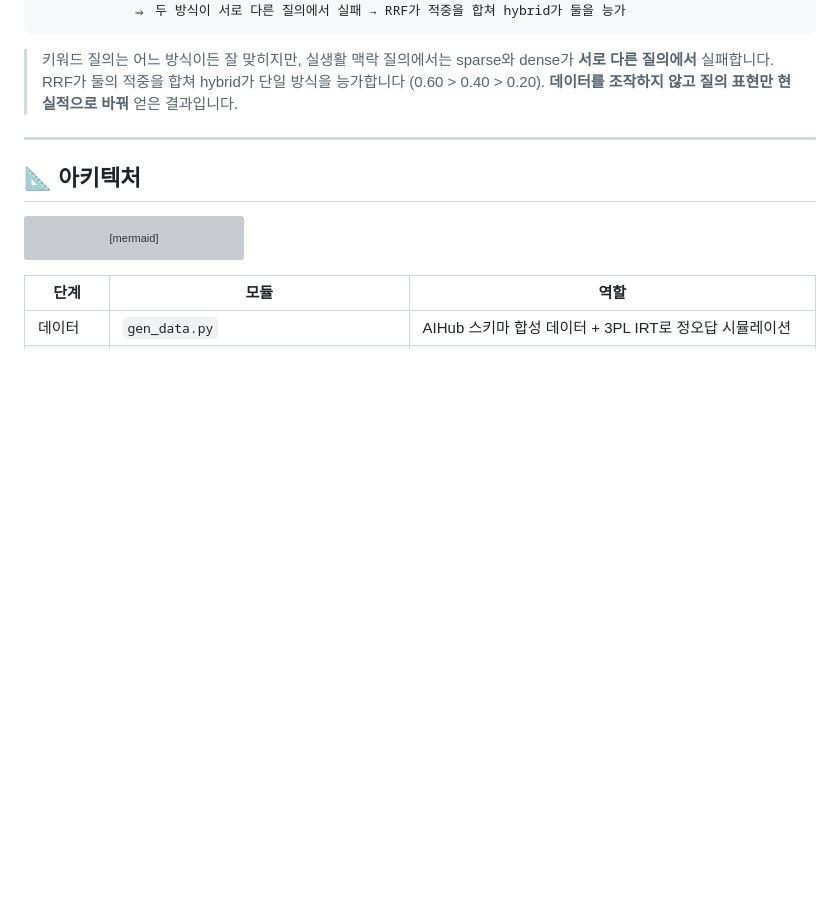
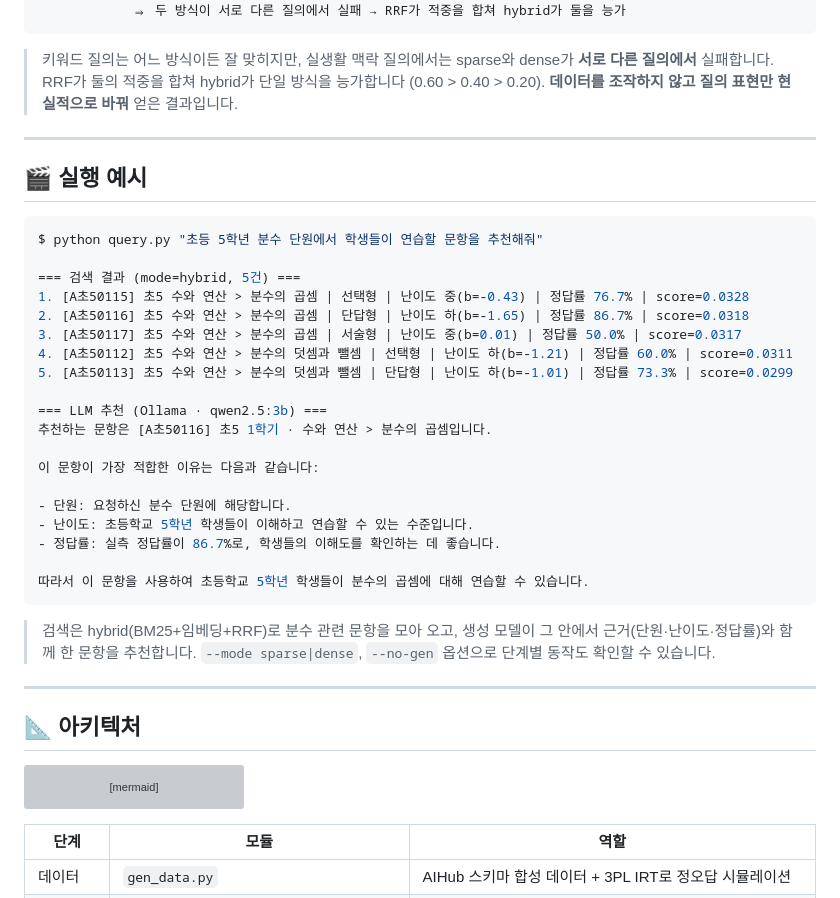
Before and after one commit to byunkyusup/A005-math-item-hybrid-rag, a Markdown page: README.md, the part around the change. GitHub-like rendering; blank space fills up the shorter version; grey boxes are pictures that could not be loaded.

Commit message:
docs: README에 실행 예시(실제 출력) 섹션 추가

````diff
--- a/README.md
+++ b/README.md
@@ -47,6 +47,34 @@
 ```
 
 > 키워드 질의는 어느 방식이든 잘 맞히지만, 실생활 맥락 질의에서는 sparse와 dense가 **서로 다른 질의에서** 실패합니다. RRF가 둘의 적중을 합쳐 hybrid가 단일 방식을 능가합니다 (0.60 > 0.40 > 0.20). **데이터를 조작하지 않고 질의 표현만 현실적으로 바꿔** 얻은 결과입니다.
+
+---
+
+## 🎬 실행 예시
+
+```console
+$ python query.py "초등 5학년 분수 단원에서 학생들이 연습할 문항을 추천해줘"
+
+=== 검색 결과 (mode=hybrid, 5건) ===
+1. [A초50115] 초5 수와 연산 > 분수의 곱셈 | 선택형 | 난이도 중(b=-0.43) | 정답률 76.7% | score=0.0328
+2. [A초50116] 초5 수와 연산 > 분수의 곱셈 | 단답형 | 난이도 하(b=-1.65) | 정답률 86.7% | score=0.0318
+3. [A초50117] 초5 수와 연산 > 분수의 곱셈 | 서술형 | 난이도 중(b=0.01) | 정답률 50.0% | score=0.0317
+4. [A초50112] 초5 수와 연산 > 분수의 덧셈과 뺄셈 | 선택형 | 난이도 하(b=-1.21) | 정답률 60.0% | score=0.0311
+5. [A초50113] 초5 수와 연산 > 분수의 덧셈과 뺄셈 | 단답형 | 난이도 하(b=-1.01) | 정답률 73.3% | score=0.0299
+
+=== LLM 추천 (Ollama · qwen2.5:3b) ===
+추천하는 문항은 [A초50116] 초5 1학기 · 수와 연산 > 분수의 곱셈입니다.
+
+이 문항이 가장 적합한 이유는 다음과 같습니다:
+
+- 단원: 요청하신 분수 단원에 해당합니다.
+- 난이도: 초등학교 5학년 학생들이 이해하고 연습할 수 있는 수준입니다.
+- 정답률: 실측 정답률이 86.7%로, 학생들의 이해도를 확인하는 데 좋습니다.
+
+따라서 이 문항을 사용하여 초등학교 5학년 학생들이 분수의 곱셈에 대해 연습할 수 있습니다.
+```
+
+> 검색은 hybrid(BM25+임베딩+RRF)로 분수 관련 문항을 모아 오고, 생성 모델이 그 안에서 근거(단원·난이도·정답률)와 함께 한 문항을 추천합니다. `--mode sparse|dense`, `--no-gen` 옵션으로 단계별 동작도 확인할 수 있습니다.
 
 ---
 
````
